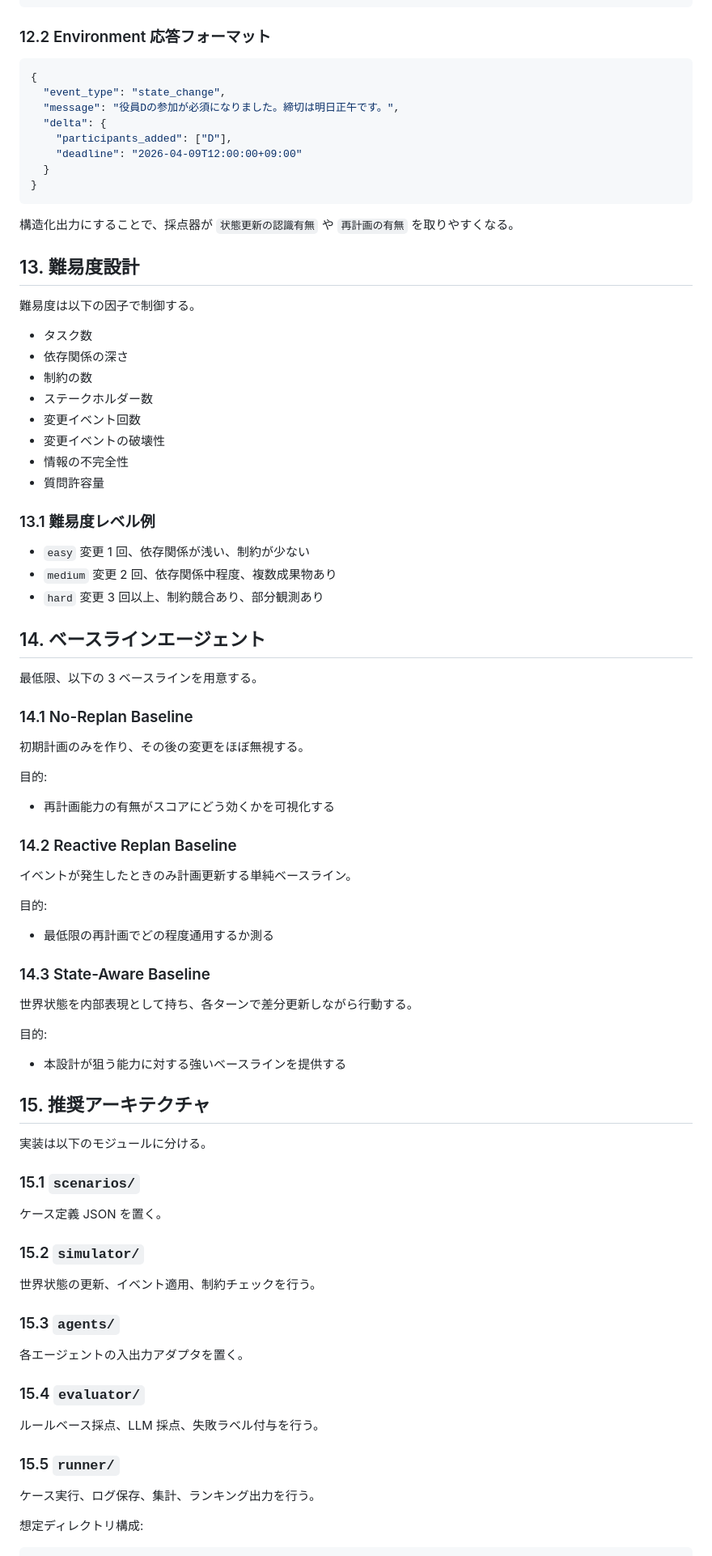
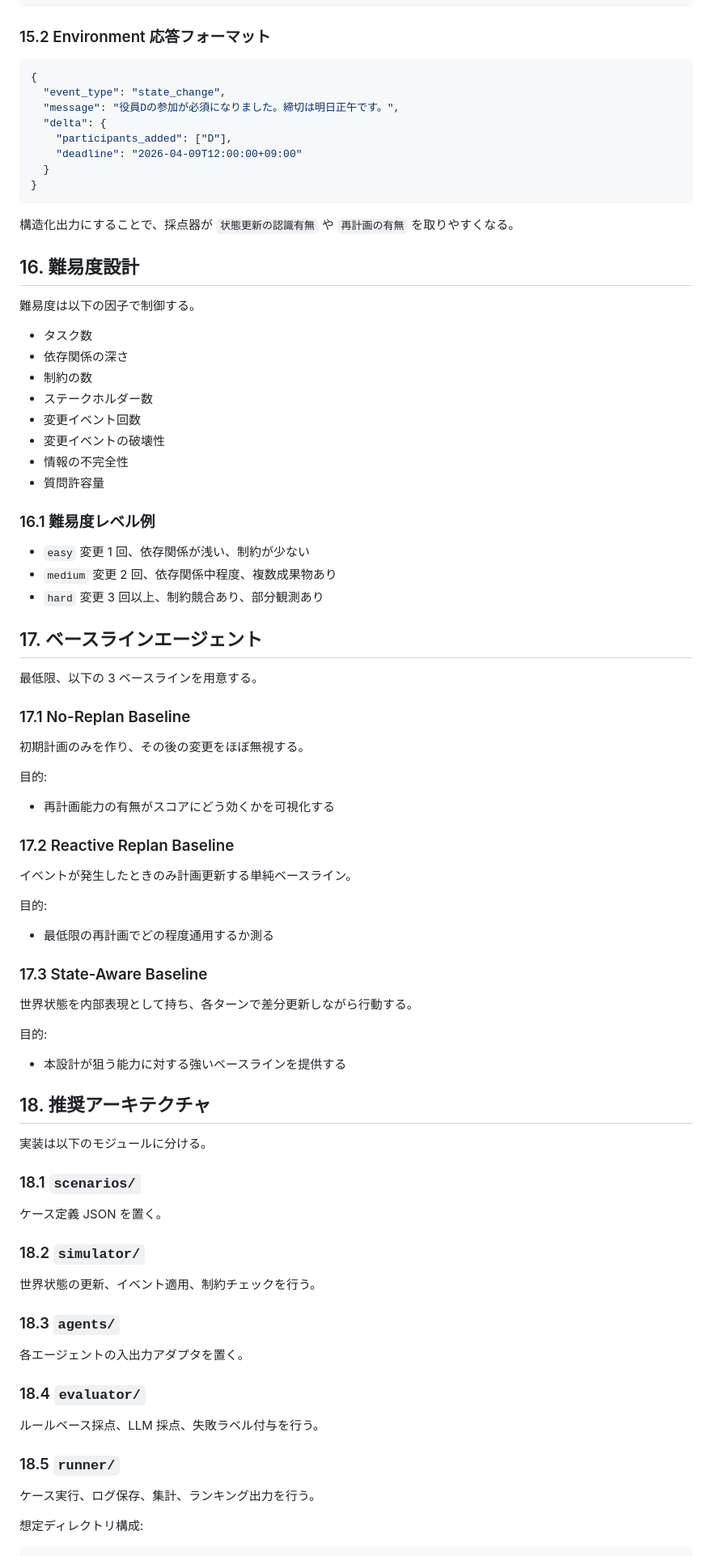
Before and after one commit to Iro-engin/AGI-Hackathon, a Markdown page: BENCHMARK_DESIGN_JA.md, the part around one of its changes. Shown at 81% size. Rendered like a GitHub page.

````diff
--- a/BENCHMARK_DESIGN_JA.md
+++ b/BENCHMARK_DESIGN_JA.md
@@ -322,7 +405,7 @@ Total Score
 }
 ```
 
-### 12.2 Environment 応答フォーマット
+### 15.2 Environment 応答フォーマット
 
 ```json
 {
@@ -338,7 +421,7 @@ Total Score
 構造化出力にすることで、採点器が `状態更新の認識有無` や `再計画の有無` を取りやすくなる。
 
 
-## 13. 難易度設計
+## 16. 難易度設計
 
 難易度は以下の因子で制御する。
 
@@ -351,7 +434,7 @@ Total Score
 - 情報の不完全性
 - 質問許容量
 
-### 13.1 難易度レベル例
+### 16.1 難易度レベル例
 
 - `easy`
   変更 1 回、依存関係が浅い、制約が少ない
@@ -361,11 +444,11 @@ Total Score
   変更 3 回以上、制約競合あり、部分観測あり
 
 
-## 14. ベースラインエージェント
+## 17. ベースラインエージェント
 
 最低限、以下の 3 ベースラインを用意する。
 
-### 14.1 No-Replan Baseline
+### 17.1 No-Replan Baseline
 
 初期計画のみを作り、その後の変更をほぼ無視する。
 
@@ -373,7 +456,7 @@ Total Score
 
 - 再計画能力の有無がスコアにどう効くかを可視化する
 
-### 14.2 Reactive Replan Baseline
+### 17.2 Reactive Replan Baseline
 
 イベントが発生したときのみ計画更新する単純ベースライン。
 
@@ -381,7 +464,7 @@ Total Score
 
 - 最低限の再計画でどの程度通用するか測る
 
-### 14.3 State-Aware Baseline
+### 17.3 State-Aware Baseline
 
 世界状態を内部表現として持ち、各ターンで差分更新しながら行動する。
 
@@ -390,27 +473,27 @@ Total Score
 - 本設計が狙う能力に対する強いベースラインを提供する
 
 
-## 15. 推奨アーキテクチャ
+## 18. 推奨アーキテクチャ
 
 実装は以下のモジュールに分ける。
 
-### 15.1 `scenarios/`
+### 18.1 `scenarios/`
 
 ケース定義 JSON を置く。
 
-### 15.2 `simulator/`
+### 18.2 `simulator/`
 
 世界状態の更新、イベント適用、制約チェックを行う。
 
-### 15.3 `agents/`
+### 18.3 `agents/`
 
 各エージェントの入出力アダプタを置く。
 
-### 15.4 `evaluator/`
+### 18.4 `evaluator/`
 
 ルールベース採点、LLM 採点、失敗ラベル付与を行う。
 
-### 15.5 `runner/`
+### 18.5 `runner/`
 
 ケース実行、ログ保存、集計、ランキング出力を行う。
 
````
Also changed, not shown: other parts of BENCHMARK_DESIGN_JA.md (+117 -34 lines).
